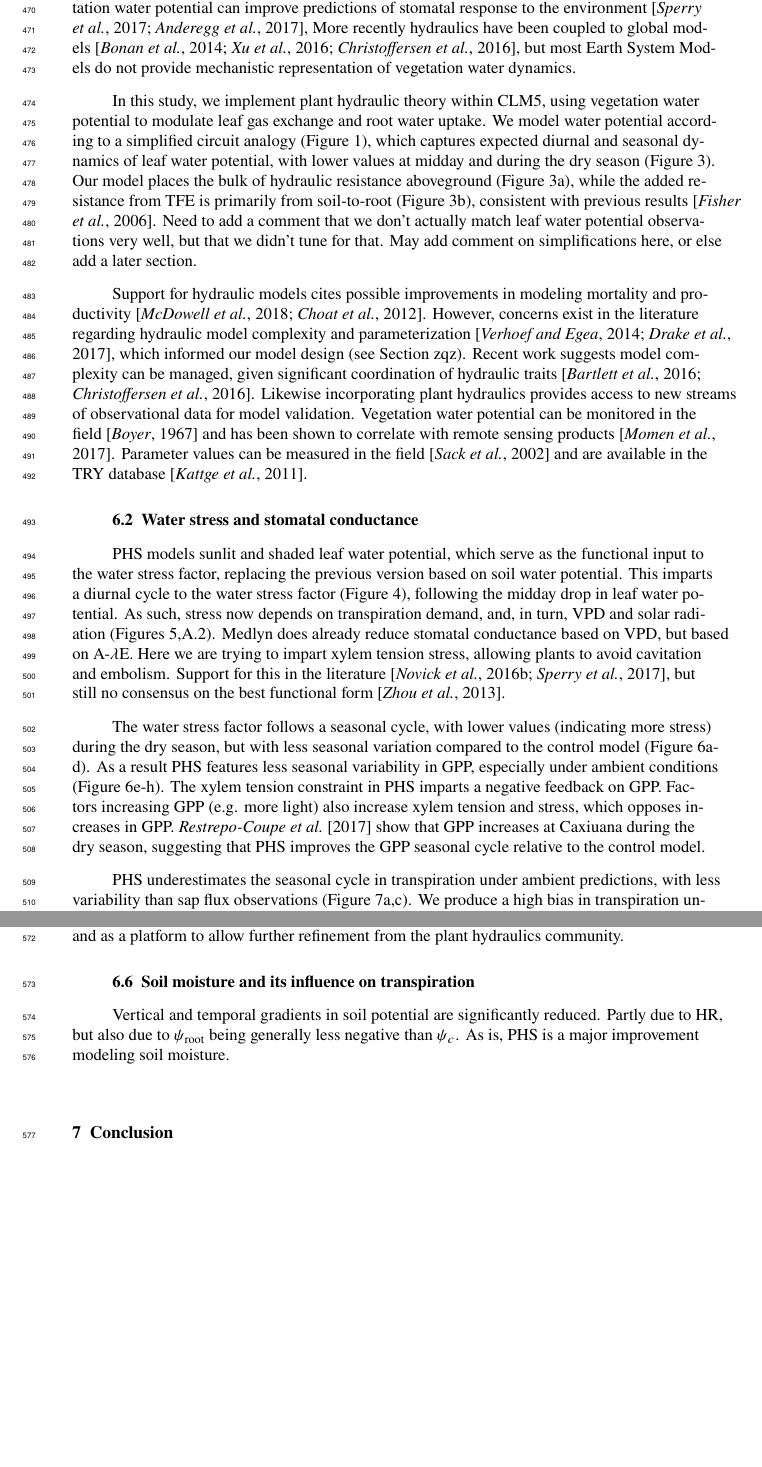
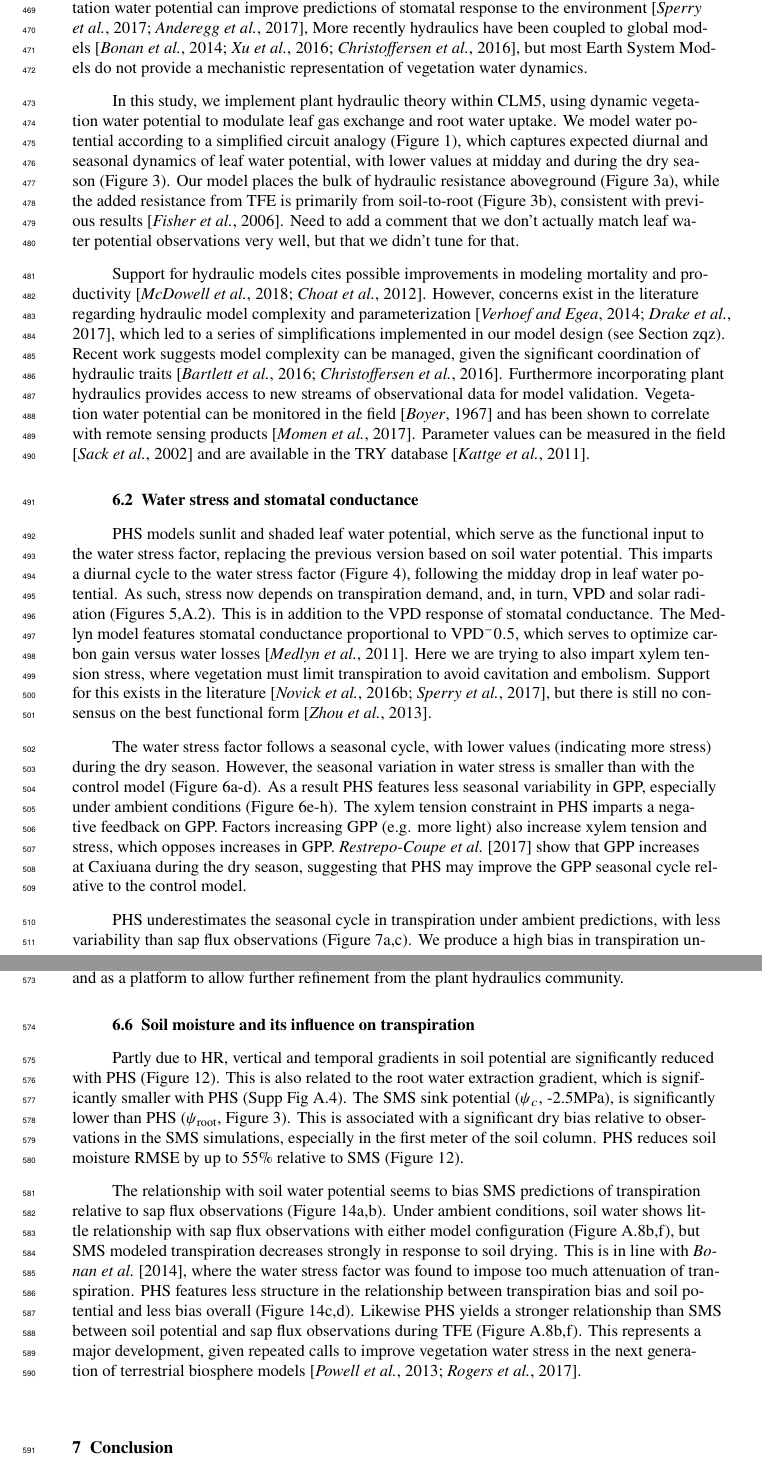
Before and after one commit to djk2120/james, a LaTeX document (ms/james.tex): two parts of pages 14 and 16 of 49, joined at a grey line, cut so that both start at the same text, the shorter picture padded with empty space. Compiled offline with pdfLaTeX.

Commit message:
draft for pierre

```diff
--- a/ms/james.tex
+++ b/ms/james.tex
@@ -540,22 +540,21 @@ PHS values correspond to predawn root water potential.}
     Numerous site-level models have deployed plant hydraulics (e.g. \citet{williams1996,sperry1998,bohrer2005}), and studies show
     vegetation water potential can improve predictions of stomatal response to the environment \citep{sperry2017,anderegg2017},
     More recently hydraulics have been coupled to global models \citep{bonan2014,xu2016,christoffersen2016},
-    but most Earth System Models do not provide mechanistic representation of vegetation water dynamics.
+    but most Earth System Models do not provide a mechanistic representation of vegetation water dynamics.
 
     In this study, we implement plant hydraulic theory within CLM5,
-    using vegetation water potential to modulate leaf gas exchange and root water uptake.
+    using dynamic vegetation water potential to modulate leaf gas exchange and root water uptake.
     We model water potential according to a simplified circuit analogy (Figure \ref{circuit}),
     which captures expected diurnal and seasonal dynamics of leaf water potential, with lower values at midday and during the dry season (Figure \ref{fig:vwp}).
     Our model places the bulk of hydraulic resistance aboveground (Figure \ref{fig:vwp}a),
     while the added resistance from TFE is primarily from soil-to-root (Figure \ref{fig:vwp}b), consistent with previous results \citep{fisher2006}.
     Need to add a comment that we don't actually match leaf water potential observations very well, but that we didn't tune for that.
-    May add comment on simplifications here, or else add a later section.
 
     Support for hydraulic models cites possible improvements in modeling mortality and productivity \citep{mcdowell2018,choat2012}.
     However, concerns exist in the literature regarding hydraulic model complexity and parameterization \citep{verhoef2014,drake2017},
-    which informed our model design (see Section zqz).
-    Recent work suggests model complexity can be managed, given significant coordination of hydraulic traits \citep{bartlett2016,christoffersen2016}.
-    Likewise incorporating plant hydraulics provides access to new streams of observational data for model validation.
+    which led to a series of simplifications implemented in our model design (see Section zqz).
+    Recent work suggests model complexity can be managed, given the significant coordination of hydraulic traits \citep{bartlett2016,christoffersen2016}.
+    Furthermore incorporating plant hydraulics provides access to new streams of observational data for model validation.
     Vegetation water potential can be monitored in the field \citep{boyer1967} and has been shown to correlate with remote sensing products \citep{momen2017}.
     Parameter values can be measured in the field \citep{sack2002} and are available in the TRY database \citep{kattge2011}.
 
@@ -565,16 +564,17 @@ PHS values correspond to predawn root water potential.}
     replacing the previous version based on soil water potential.
     This imparts a diurnal cycle to the water stress factor (Figure \ref{fig:stress1}), following the midday drop in leaf water potential.
     As such, stress now depends on transpiration demand, and, in turn, VPD and solar radiation (Figures \ref{fig:stress2},\ref{supp:fsds}).
-    Medlyn does already reduce stomatal conductance based on VPD, but based on A-$\lambda$E.
-    Here we are trying to impart xylem tension stress, allowing plants to avoid cavitation and embolism.
-    Support for this in the literature \citep{novick2016a,sperry2017}, but still no consensus on the best functional form \citep{zhou2013}.
+    This is in addition to the VPD response of stomatal conductance.
+    The Medlyn model features stomatal conductance proportional to VPD$^-0.5$, which serves to optimize carbon gain versus water losses \citep{medlyn2011}.
+    Here we are trying to also impart xylem tension stress, where vegetation must limit transpiration to avoid cavitation and embolism.
+    Support for this exists in the literature \citep{novick2016a,sperry2017}, but there is still no consensus on the best functional form \citep{zhou2013}.
 
-    The water stress factor follows a seasonal cycle, with lower values (indicating more stress) during the dry season,
-    but with less seasonal variation compared to the control model (Figure \ref{fig:gpp}a-d).
+    The water stress factor follows a seasonal cycle, with lower values (indicating more stress) during the dry season.
+    However, the seasonal variation in water stress is smaller than with the control model (Figure \ref{fig:gpp}a-d).
     As a result PHS features less seasonal variability in GPP, especially under ambient conditions (Figure \ref{fig:gpp}e-h).
     The xylem tension constraint in PHS imparts a negative feedback on GPP.
     Factors increasing GPP (e.g. more light) also increase xylem tension and stress, which opposes increases in GPP.
-    \cite{restrepo2017} show that GPP increases at Caxiuana during the dry season, suggesting that PHS improves the GPP seasonal cycle relative to the control model.
+    \cite{restrepo2017} show that GPP increases at Caxiuana during the dry season, suggesting that PHS may improve the GPP seasonal cycle relative to the control model.
 
     PHS underestimates the seasonal cycle in transpiration under ambient predictions, with less variability than sap flux observations (Figure \ref{fig:t}a,c).
     We produce a high bias in transpiration under TFE, similar to previous evidence showing that models tend to underestimate the effect of TFE \citep{powell2013}.
@@ -637,9 +637,19 @@ PHS values correspond to predawn root water potential.}
 
 \subsection{Soil moisture and its influence on transpiration}
 
-Vertical and temporal gradients in soil potential are significantly reduced.
-Partly due to HR, but also due to $\psi_{\text{root}}$ being generally less negative than $\psi_c$.
-As is, PHS is a major improvement modeling soil moisture.
+    Partly due to HR, vertical and temporal gradients in soil potential are significantly reduced with PHS (Figure \ref{fig:sm}).
+    This is also related to the root water extraction gradient, which is significantly smaller with PHS (Supp Fig \ref{supp:cond2}).
+    The SMS sink potential ($\psi_c$, -2.5MPa), is significantly lower than PHS ($\psi_{\text{root}}$, Figure \ref{fig:vwp}).
+    This is associated with a significant dry bias relative to observations in the SMS simulations, especially in the first meter of the soil column.
+    PHS reduces soil moisture RMSE by up to 55\% relative to SMS (Figure \ref{fig:sm}).
+
+    The relationship with soil water potential seems to bias SMS predictions of transpiration relative to sap flux observations (Figure \ref{fig:cool}a,b).
+    Under ambient conditions, soil water shows little relationship with sap flux observations with either model configuration (Figure \ref{supp:cool}b,f),
+    but SMS modeled transpiration decreases strongly in response to soil drying.
+    This is in line with \cite{bonan2014}, where the water stress factor was found to impose too much attenuation of transpiration.
+    PHS features less structure in the relationship between transpiration bias and soil potential and less bias overall (Figure \ref{fig:cool}c,d).
+    Likewise PHS yields a stronger relationship than SMS between soil potential and sap flux observations during TFE (Figure \ref{supp:cool}b,f).
+    This represents a major development, given repeated calls to improve vegetation water stress in the next generation of terrestrial biosphere models \citep{powell2013,rogers2017}.
 
 
 \section{Conclusion}
```
Also changed, not shown: ms/james.pdf, ms/james.tex (4 more changed lines), 1 other file.
